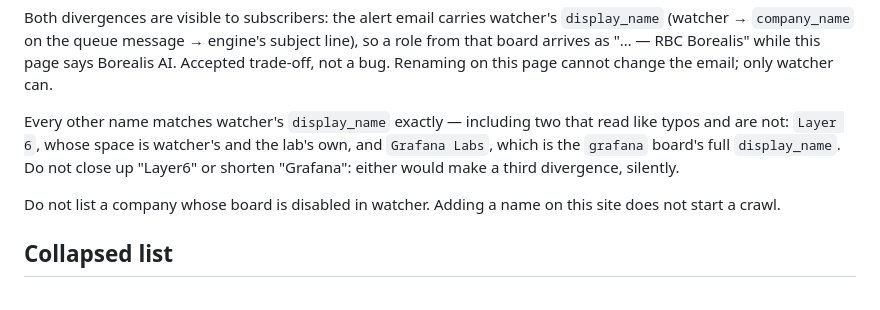
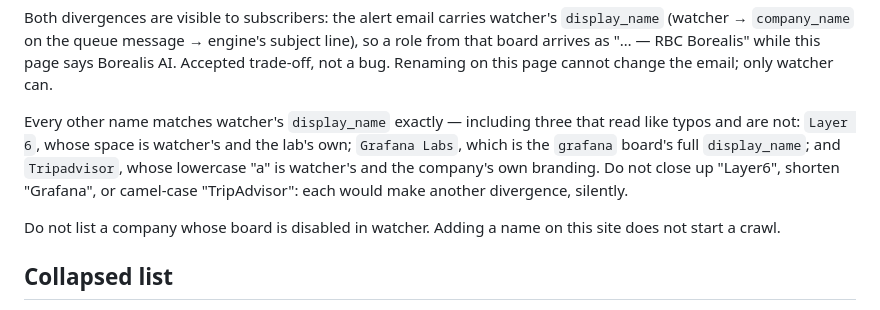
Before and after one commit to Chester-2026/jobsub-site, a Markdown page: README.md, the part around the change. GitHub-like rendering.

Commit message:
Note Tripadvisor as a name that looks like a typo and is not.
Watcher's display_name is `Tripadvisor`, and the site now carries it
verbatim. The lowercase "a" invites a well-meant camel-case "fix" to
"TripAdvisor", which would create a silent third divergence between this
page and the alert emails — the same trap already recorded for Layer 6
and Grafana Labs.

Co-Authored-By: Claude Opus 5 <noreply@anthropic.com>

```diff
--- a/README.md
+++ b/README.md
@@ -21,7 +21,7 @@ Two names here differ from watcher's `display_name` on purpose — do not "fix"
 
 Both divergences are visible to subscribers: the alert email carries watcher's `display_name` (watcher → `company_name` on the queue message → engine's subject line), so a role from that board arrives as "… — RBC Borealis" while this page says Borealis AI. Accepted trade-off, not a bug. Renaming on this page cannot change the email; only watcher can.
 
-Every other name matches watcher's `display_name` exactly — including two that read like typos and are not: `Layer 6`, whose space is watcher's and the lab's own, and `Grafana Labs`, which is the `grafana` board's full `display_name`. Do not close up "Layer6" or shorten "Grafana": either would make a third divergence, silently.
+Every other name matches watcher's `display_name` exactly — including three that read like typos and are not: `Layer 6`, whose space is watcher's and the lab's own; `Grafana Labs`, which is the `grafana` board's full `display_name`; and `Tripadvisor`, whose lowercase "a" is watcher's and the company's own branding. Do not close up "Layer6", shorten "Grafana", or camel-case "TripAdvisor": each would make another divergence, silently.
 
 Do not list a company whose board is disabled in watcher. Adding a name on this site does not start a crawl.
 
```
